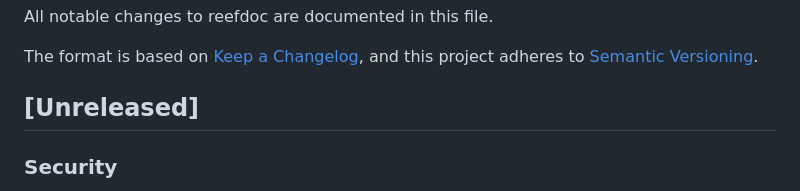
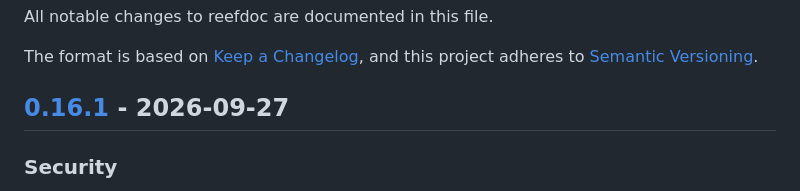
Before and after one commit to exilis/reefdoc, a Markdown page: CHANGELOG.md, the part around one of its changes. Rendered like a GitHub page.

```diff
--- a/CHANGELOG.md
+++ b/CHANGELOG.md
@@ -5,7 +5,7 @@ All notable changes to reefdoc are documented in this file.
 The format is based on [Keep a Changelog](https://keepachangelog.com/en/1.1.0/),
 and this project adheres to [Semantic Versioning](https://semver.org/spec/v2.0.0.html).
 
-## [Unreleased]
+## [0.16.1] - 2026-09-27
 
 ### Security
 - `/api/tree` and `/api/watch` now refuse directories the tree hides: hidden
```
Also changed, not shown: other parts of CHANGELOG.md (+1 -0 lines), README.md (+4 -4 lines).
